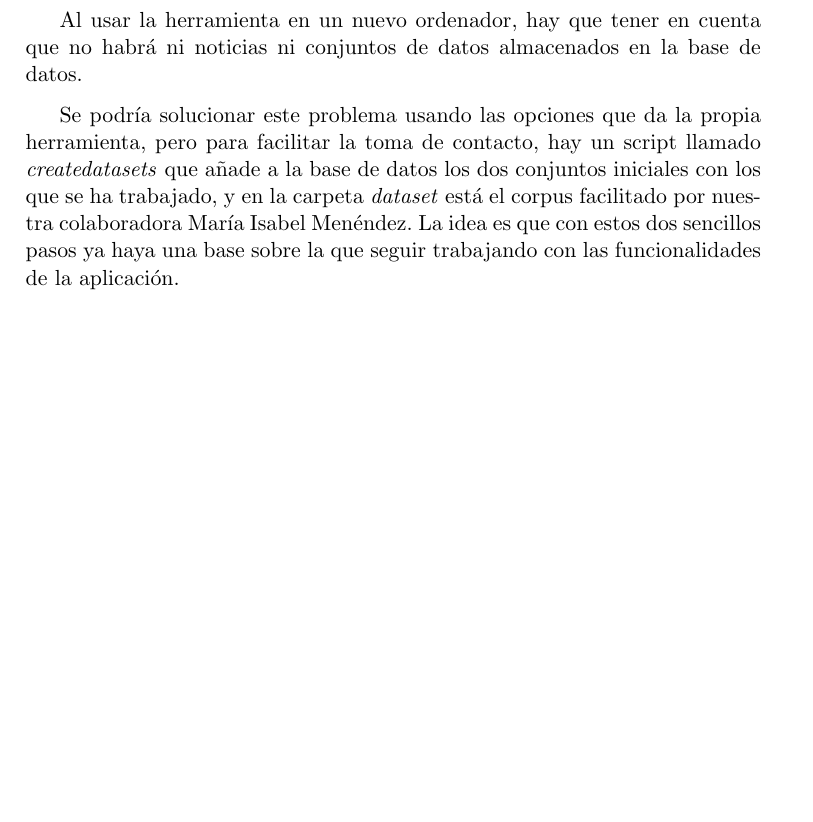
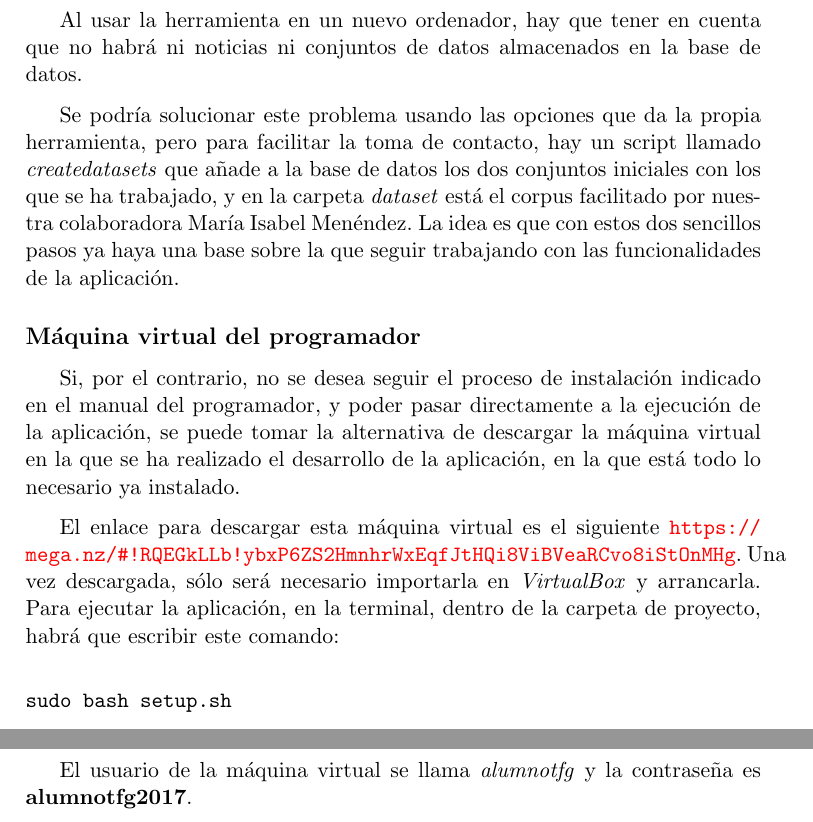
Before and after one commit to MiguelRodRic/Gestor-de-Hemeroteca, a LaTeX book (doc/anexos.tex, which reads doc/tex/E_Manual_usuario.tex): part of page 69 of 71 before the commit and two parts of pages 69 and 70 of 72 after it, the two joined at a grey line, cut so that both start at the same text, the shorter picture padded with empty space. Compiled offline with pdfLaTeX.

Commit message:
Anexos actualizados
Incluido enlace a máquina virtual

```diff
--- a/doc/tex/E_Manual_usuario.tex
+++ b/doc/tex/E_Manual_usuario.tex
@@ -174,3 +174,15 @@ No es una funcionalidad con mucha profundidad pero el usuario puede considerar i
 Al usar la herramienta en un nuevo ordenador, hay que tener en cuenta que no habrá ni noticias ni conjuntos de datos almacenados en la base de datos.
 
 Se podría solucionar este problema usando las opciones que da la propia herramienta, pero para facilitar la toma de contacto, hay un script llamado \emph{createdatasets} que añade a la base de datos los dos conjuntos iniciales con los que se ha trabajado, y en la carpeta \emph{dataset} está el corpus facilitado por nuestra colaboradora María Isabel Menéndez. La idea es que con estos dos sencillos pasos ya haya una base sobre la que seguir trabajando con las funcionalidades de la aplicación.
+
+\subsection{Máquina virtual del programador}
+
+Si, por el contrario, no se desea seguir el proceso de instalación indicado en el manual del programador, y poder pasar directamente a la ejecución de la aplicación, se puede tomar la alternativa de descargar la máquina virtual en la que se ha realizado el desarrollo de la aplicación, en la que está todo lo necesario ya instalado.
+
+El enlace para descargar esta máquina virtual es el siguiente \url{https://mega.nz/#!RQEGkLLb!ybxP6ZS2HmnhrWxEqfJtHQi8ViBVeaRCvo8iStOnMHg}. Una vez descargada, sólo será necesario importarla en \emph{VirtualBox} y arrancarla. Para ejecutar la aplicación, en la terminal, dentro de la carpeta de proyecto, habrá que escribir este comando:
+
+\begin{minted}{bash}
+sudo bash setup.sh
+\end{minted}
+
+El usuario de la máquina virtual se llama \emph{alumnotfg} y la contraseña es \textbf{alumnotfg2017}.
```
Also changed, not shown: doc/anexos.pdf, 10 other files.
